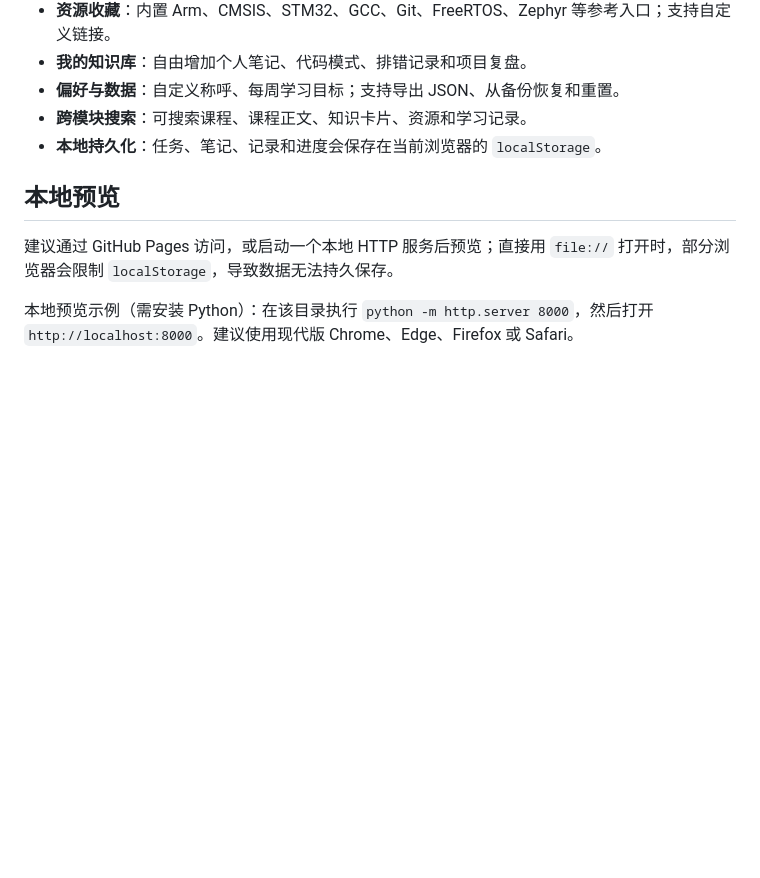
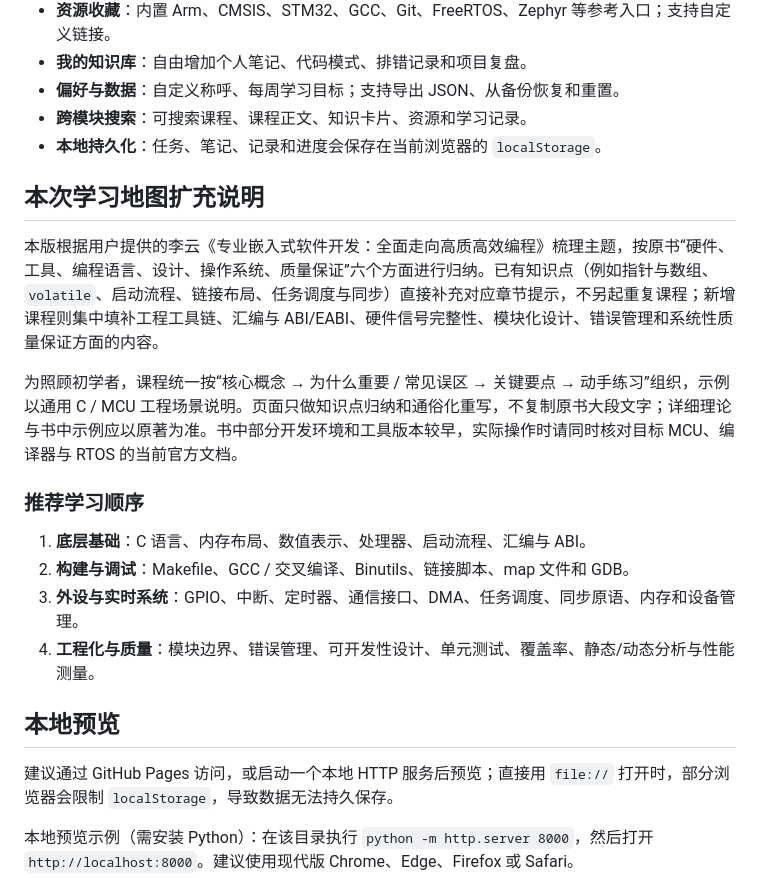
Before and after one commit to ljw-1997/ljw-1997.github.io-, a Markdown page: README.md, the part around the change printed below. Rendered like a GitHub page; blank space fills up the shorter version.

```diff
--- a/README.md
+++ b/README.md
@@ -24,6 +28,19 @@
 - **偏好与数据**：自定义称呼、每周学习目标；支持导出 JSON、从备份恢复和重置。
 - **跨模块搜索**：可搜索课程、课程正文、知识卡片、资源和学习记录。
 - **本地持久化**：任务、笔记、记录和进度会保存在当前浏览器的 `localStorage`。
+
+## 本次学习地图扩充说明
+
+本版根据用户提供的李云《专业嵌入式软件开发：全面走向高质高效编程》梳理主题，按原书“硬件、工具、编程语言、设计、操作系统、质量保证”六个方面进行归纳。已有知识点（例如指针与数组、`volatile`、启动流程、链接布局、任务调度与同步）直接补充对应章节提示，不另起重复课程；新增课程则集中填补工程工具链、汇编与 ABI/EABI、硬件信号完整性、模块化设计、错误管理和系统性质量保证方面的内容。
+
+为照顾初学者，课程统一按“核心概念 → 为什么重要 / 常见误区 → 关键要点 → 动手练习”组织，示例以通用 C / MCU 工程场景说明。页面只做知识点归纳和通俗化重写，不复制原书大段文字；详细理论与书中示例应以原著为准。书中部分开发环境和工具版本较早，实际操作时请同时核对目标 MCU、编译器与 RTOS 的当前官方文档。
+
+### 推荐学习顺序
+
+1. **底层基础**：C 语言、内存布局、数值表示、处理器、启动流程、汇编与 ABI。
+2. **构建与调试**：Makefile、GCC / 交叉编译、Binutils、链接脚本、map 文件和 GDB。
+3. **外设与实时系统**：GPIO、中断、定时器、通信接口、DMA、任务调度、同步原语、内存和设备管理。
+4. **工程化与质量**：模块边界、错误管理、可开发性设计、单元测试、覆盖率、静态/动态分析与性能测量。
 
 ## 本地预览
 
```
Also changed, not shown: other parts of README.md (+7 -3 lines), preview-learning-map.png, preview-record-detail.png (added), 1 other file.
